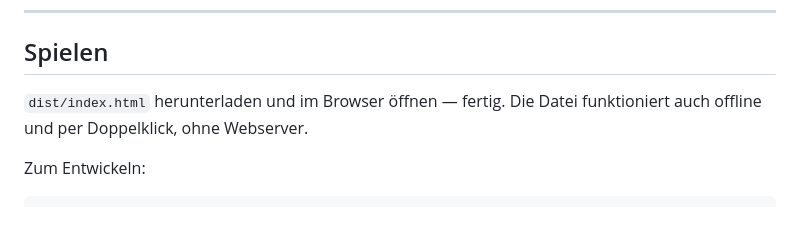
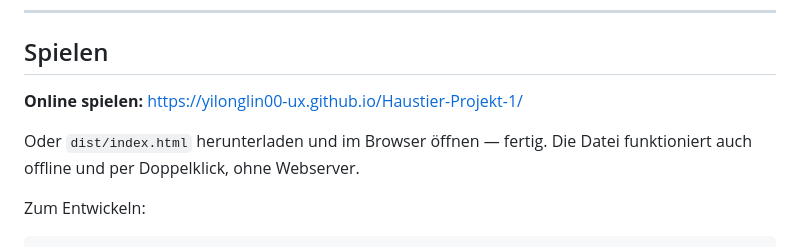
Before and after one commit to yilonglin00-ux/Haustier-Projekt-1, a Markdown page: README.md, the part around the change. Drawn GitHub-style; blank space fills up the shorter version.

Commit message:
docs: Add public link to GitHub Pages in README

```diff
--- a/README.md
+++ b/README.md
@@ -12,7 +12,9 @@ bleibt in deinem Browser.
 
 ## Spielen
 
-`dist/index.html` herunterladen und im Browser öffnen — fertig. Die Datei
+**Online spielen:** https://yilonglin00-ux.github.io/Haustier-Projekt-1/
+
+Oder `dist/index.html` herunterladen und im Browser öffnen — fertig. Die Datei
 funktioniert auch offline und per Doppelklick, ohne Webserver.
 
 Zum Entwickeln:
```
